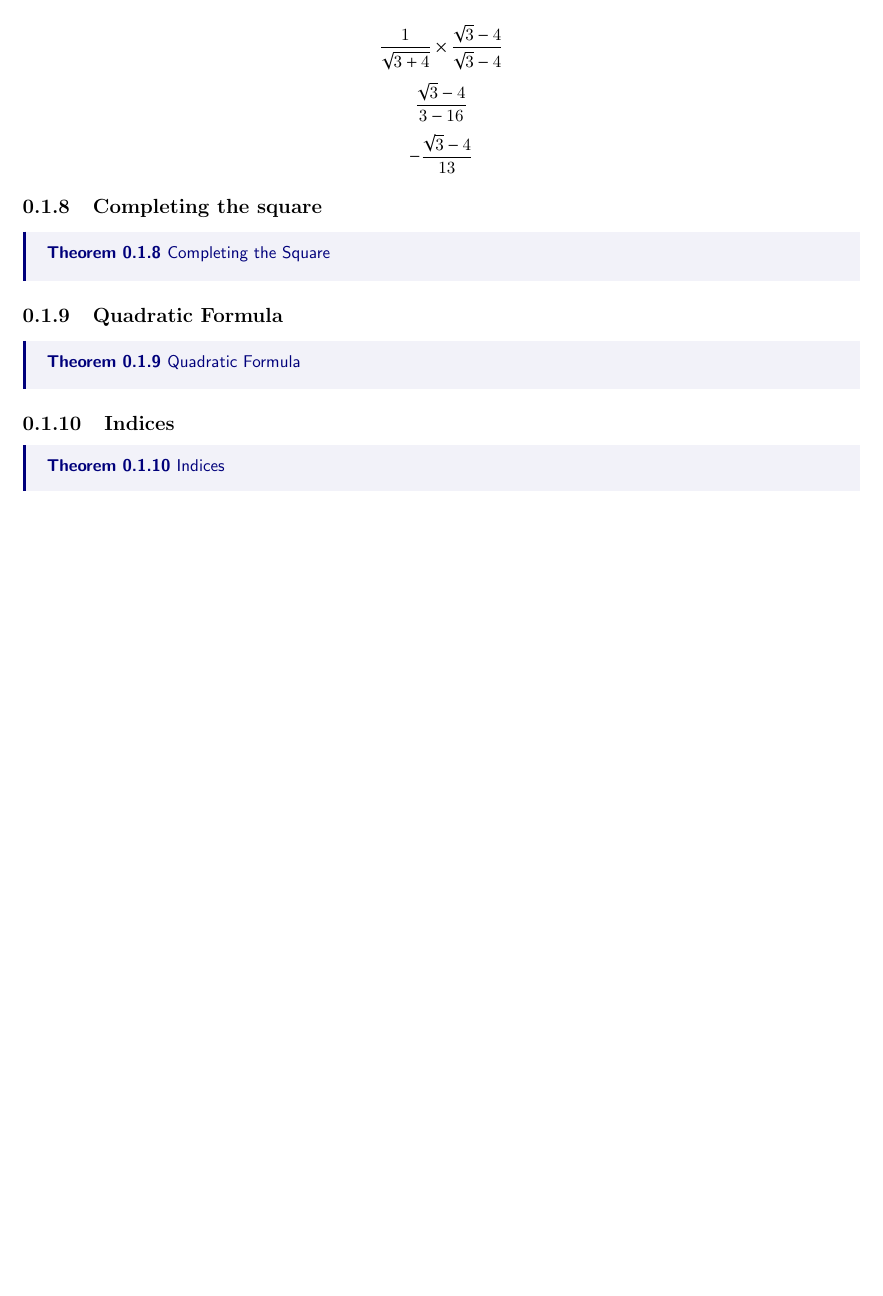
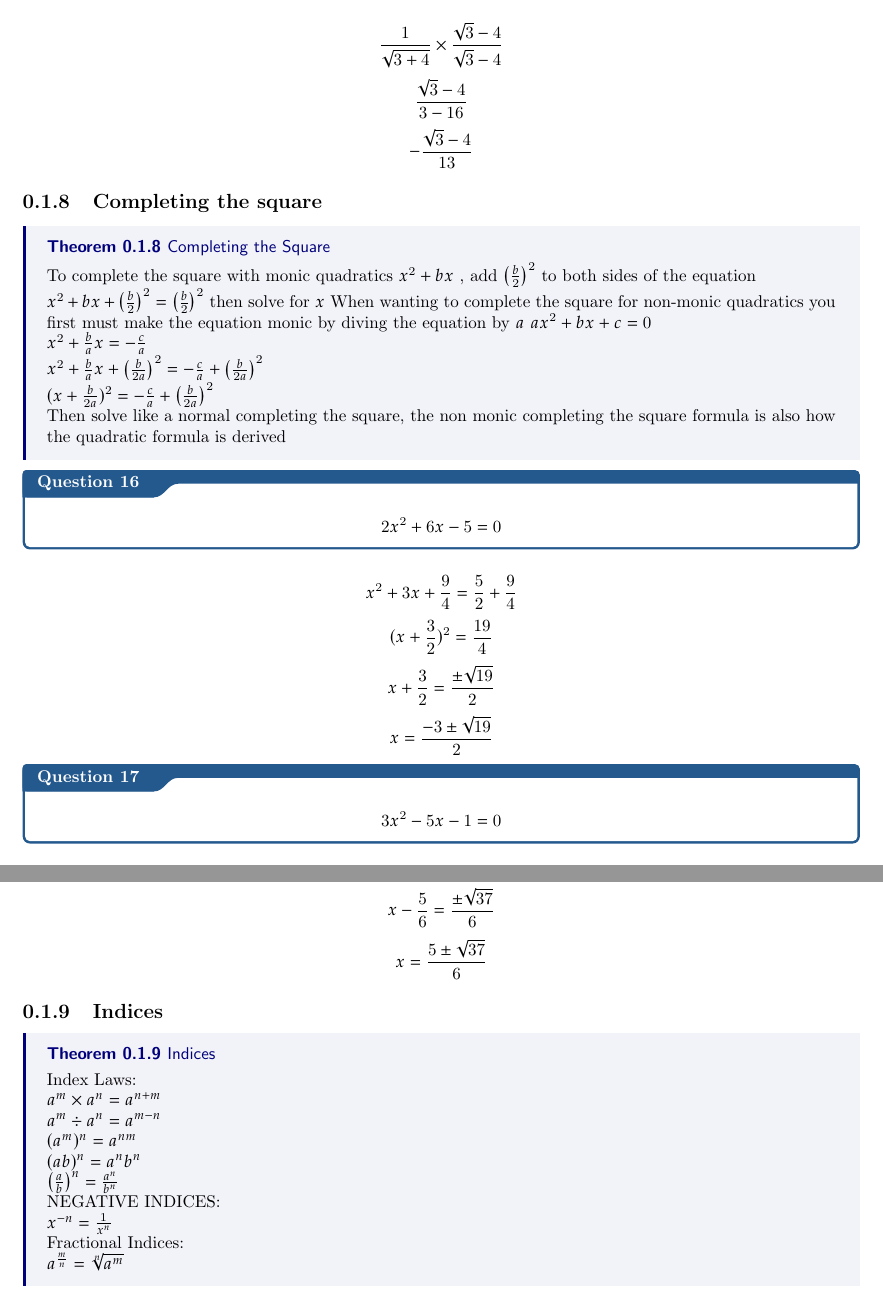
Before and after one commit to T300Y/Y11-MATHS-NOTES, a LaTeX thesis (Y11 MATHS NOTES.tex): part of page 7 of 7 before the commit and two parts of pages 7 and 8 of 8 after it, the two joined at a grey line, cut so that both start at the same text, the shorter picture padded with empty space. Compiled offline with pdfLaTeX.

Commit message:
Completing the Square finished, formating indices

```diff
--- a/Y11 MATHS NOTES.tex
+++ b/Y11 MATHS NOTES.tex
@@ -122,17 +122,47 @@ $$\frac{2\sqrt{3}}{5}$$
 $$\frac{1}{\sqrt{3+4}} \times \frac{\sqrt{3}-4}{\sqrt{3}-4}$$
 $$\frac{\sqrt{3}-4}{3-16}$$
 $$-\frac{\sqrt{3}-4}{13}$$
- \subsection{Completing the square}
- \thm{Completing the Square}{
+\subsection{Completing the square}
+\thm{Completing the Square}{
 
- }
+To complete the square with monic quadratics  $x^{2} + bx$ , add $\left(\frac{b}{2}\right)^{2}$ to both sides of the equation
+\newline
+$x^{2} + bx + \left(\frac{b}{2}\right)^{2} = \left(\frac{b}{2}\right)^{2}$
+then solve for $x$
+When wanting to complete the square for non-monic quadratics you first must make the equation monic by diving the equation by $a$
+$ax^{2}+bx+c=0$
+\newline
+$x^2+\frac{b}{a}x=-\frac{c}{a}$
+\newline
+$x^2+\frac{b}{a}x+\left(\frac{b}{2a}\right)^{2}=-\frac{c}{a}+\left(\frac{b}{2a}\right)^{2}$
+\newline
+$(x+\frac{b}{2a})^{2}=-\frac{c}{a}+\left(\frac{b}{2a}\right)^{2}$
+\newline
+Then solve like a normal completing the square, the non monic completing the square formula is also how the quadratic formula is derived
 
- \subsection{Quadratic Formula}
- \thm{Quadratic Formula}{
-
- }
- \subsection{Indices}
- \thm{Indices}{
 
 }
+\qs{}{$$2x^{2}+6x-5=0$$}
+$$x^{2}+3x+\frac{9}{4}=\frac{5}{2}+\frac{9}{4}$$
+$$(x+\frac{3}{2})^{2}=\frac{19}{4}$$
+$$x+\frac{3}{2}=\frac{\pm\sqrt{19}}{2}$$
+$$x=\frac{-3\pm\sqrt{19}}{2}$$
+\qs{}{$$3x^{2}-5x-1=0$$}
+$$x^2-\frac{5}{3}x+\left(-\frac{5}{6}\right)^{2}=\frac{1}{3}+\left(-\frac{5}{6}\right)^{2}$$
+$$\left(x-\frac{5}{6}\right)^{2}=\frac{37}{36}$$
+$$x-\frac{5}{6}=\frac{\pm\sqrt{37}}{6}$$
+$$x=\frac{5\pm\sqrt{37}}{6}$$
+\subsection{Indices}
+ \thm{Indices}{
+Index Laws:\newline
+$a^{m}\times a^{n}= a^{n+m}$\newline
+$a^{m} \div  a^{n}= a^{m-n}$\newline
+$(a^{m})^{n}= a^{nm}$\newline
+$(ab)^{n}=a^{n}b^{n}$\newline
+$\left(\frac{a}{b}\right)^{n}=\frac{a^{n}}{b^{n}}$\newline
+NEGATIVE INDICES:\newline
+$x^{-n}=\frac{1}{x^{n}}$\newline
+Fractional Indices:\newline
+$a^{\frac{m}{n}}=\sqrt[n]{a^{m}}$
+ }
 \end{document}
```
Also changed, not shown: Y11 MATHS NOTES.pdf, 6 other files.
